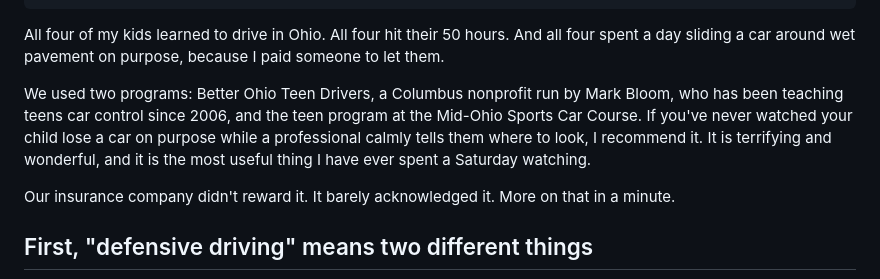
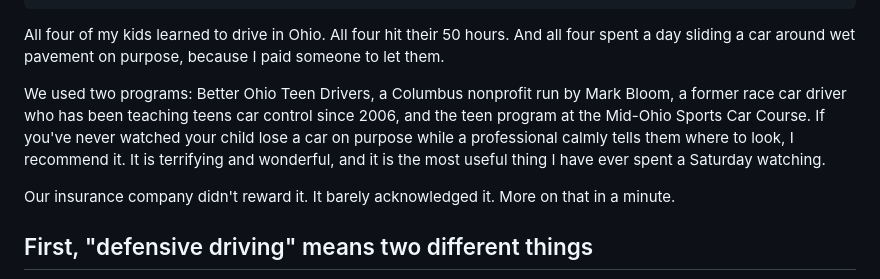
Before and after one commit to CNTXTDigital/drvn-site, a Markdown page: src/articles/38-defensive-driving-course.md, the part around the change. Drawn GitHub-style.

Commit message:
Defensive driving article: Mark Bloom is a former race car driver (confirmed by Robert)
Co-Authored-By: Claude Opus 5.5 <noreply@anthropic.com>
Claude-Session: https://claude.ai/code/session_01NzViQ4T7oAtEMXbhus3zPS

```diff
--- a/src/articles/38-defensive-driving-course.md
+++ b/src/articles/38-defensive-driving-course.md
@@ -24,7 +24,7 @@ sources:
 
 All four of my kids learned to drive in Ohio. All four hit their 50 hours. And all four spent a day sliding a car around wet pavement on purpose, because I paid someone to let them.
 
-We used two programs: Better Ohio Teen Drivers, a Columbus nonprofit run by Mark Bloom, who has been teaching teens car control since 2006, and the teen program at the Mid-Ohio Sports Car Course. If you've never watched your child lose a car on purpose while a professional calmly tells them where to look, I recommend it. It is terrifying and wonderful, and it is the most useful thing I have ever spent a Saturday watching.
+We used two programs: Better Ohio Teen Drivers, a Columbus nonprofit run by Mark Bloom, a former race car driver who has been teaching teens car control since 2006, and the teen program at the Mid-Ohio Sports Car Course. If you've never watched your child lose a car on purpose while a professional calmly tells them where to look, I recommend it. It is terrifying and wonderful, and it is the most useful thing I have ever spent a Saturday watching.
 
 Our insurance company didn't reward it. It barely acknowledged it. More on that in a minute.
 
```
